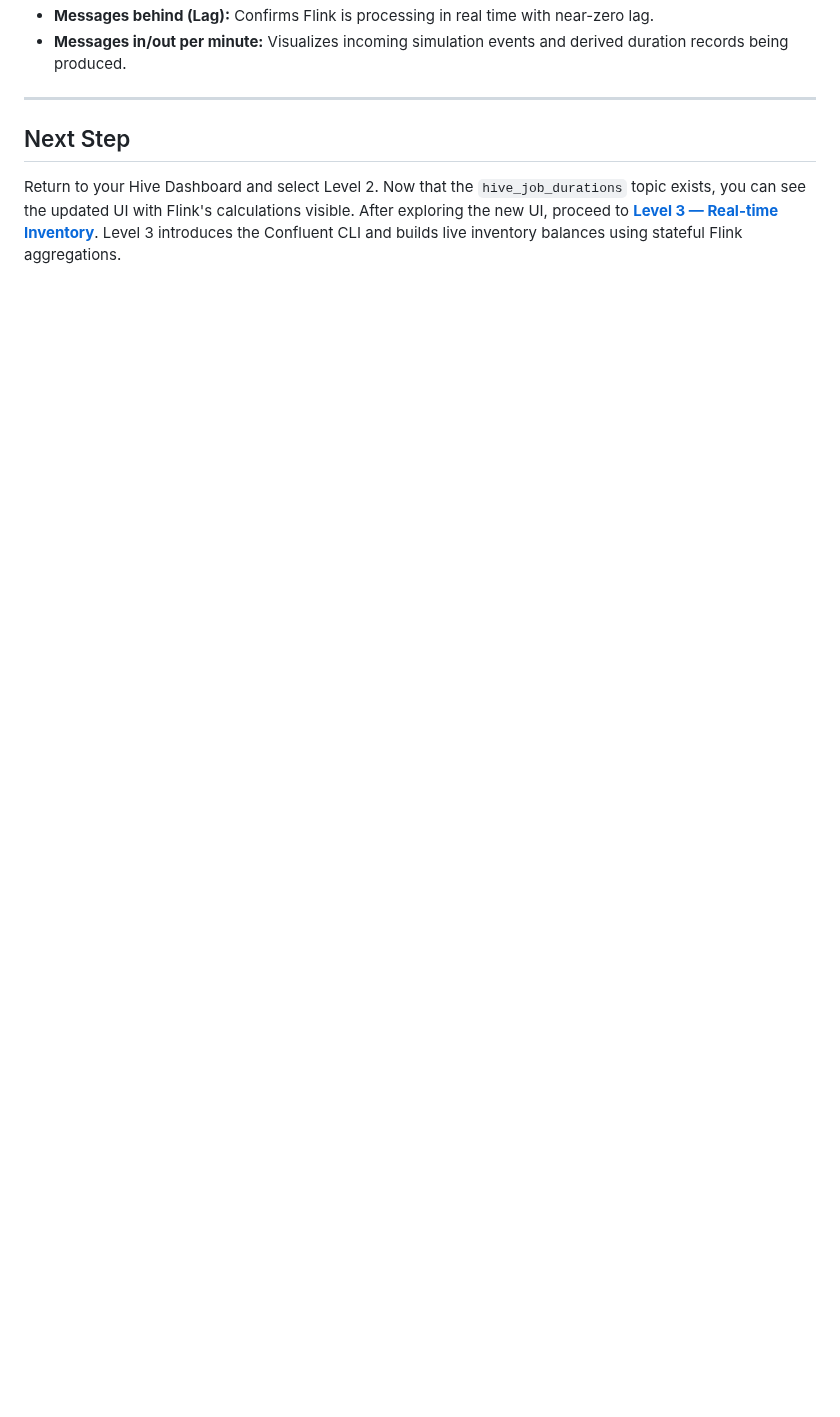
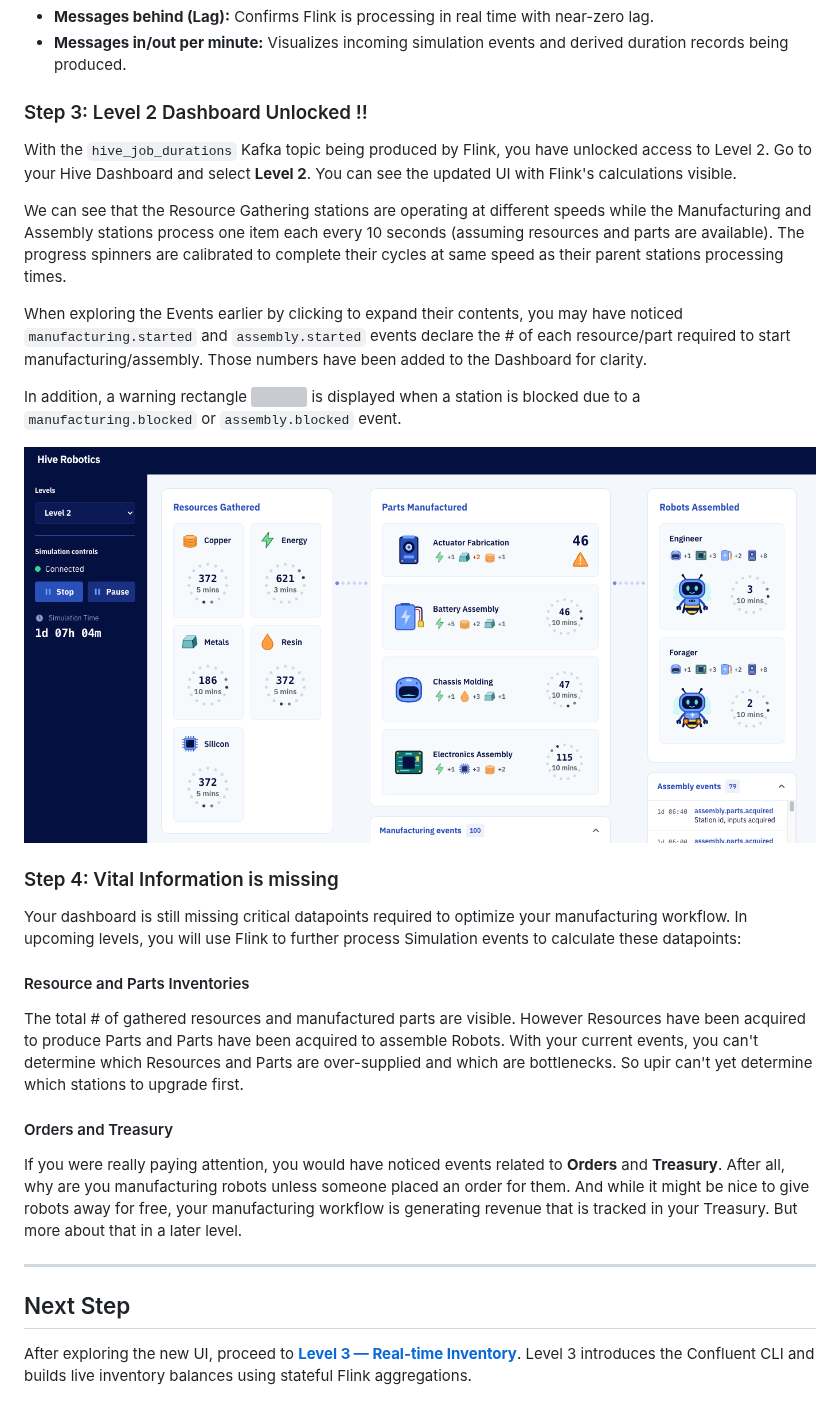
Before and after one commit to ibm-self-serve-assets/hive-attendee, a Markdown page: level-2-intro-to-flink/README.md, the part around one of its changes. Rendered like a GitHub page; pictures changed too: level-2-intro-to-flink/screenshots/level_2_dashboard.png (added); blank space fills up the shorter version; grey boxes are pictures that could not be loaded.

Commit message:
Level 2 completed

```diff
--- a/level-2-intro-to-flink/README.md
+++ b/level-2-intro-to-flink/README.md
@@ -204,8 +200,32 @@ To inspect and verify your active streaming statement running on your compute po
 - **Messages behind (Lag):** Confirms Flink is processing in real time with near-zero lag.
 - **Messages in/out per minute:** Visualizes incoming simulation events and derived duration records being produced.
 
+### Step 3: Level 2 Dashboard Unlocked !!
+
+With the `hive_job_durations` Kafka topic being produced by Flink, you have unlocked access to Level 2. Go to your Hive Dashboard and select **Level 2**.  You can see the updated UI with Flink's calculations visible.
+
+We can see that the Resource Gathering stations are operating at different speeds while the Manufacturing and Assembly stations process one item each every 10 seconds (assuming resources and parts are available).  The progress spinners are calibrated to complete their cycles at same speed as their parent stations processing times.
+
+When exploring the Events earlier by clicking to expand their contents, you may have noticed `manufacturing.started` and `assembly.started` events declare the # of each resource/part required to start manufacturing/assembly.  Those numbers have been added to the Dashboard for clarity.
+
+In addition, a warning rectangle <img src="../level-1-environment-setup/frontend/public/icons/png/warning.png" width="24px"/> is displayed when a station is blocked due to a `manufacturing.blocked` or `assembly.blocked` event.
+
+<img src="screenshots/level_2_dashboard.png"/>
+
+### Step 4: Vital Information is missing
+
+Your dashboard is still missing critical datapoints required to optimize your manufacturing workflow.  In upcoming levels, you will use Flink to further process Simulation events to calculate these datapoints:
+
+#### Resource and Parts Inventories
+
+The total # of gathered resources and manufactured parts are visible.  However Resources have been acquired to produce Parts and Parts have been acquired to assemble Robots.  With your current events, you can't determine which Resources and Parts are over-supplied and which are bottlenecks.  So upir can't yet determine  which stations to upgrade first.
+
+#### Orders and Treasury
+
+If you were really paying attention, you would have noticed events related to **Orders** and **Treasury**.  After all, why are you manufacturing robots unless someone placed an order for them.  And while it might be nice to give robots away for free, your manufacturing workflow is generating revenue that is tracked in your Treasury.  But more about that in a later level.
+
 ---
 
 ## Next Step
 
-Return to your Hive Dashboard and select Level 2.  Now that the `hive_job_durations` topic exists, you can see the updated UI with Flink's calculations visible.  After exploring the new UI, proceed to **[Level 3 — Real-time Inventory](../level-3-hive-inventory/README.md)**. Level 3 introduces the Confluent CLI and builds live inventory balances using stateful Flink aggregations.
+After exploring the new UI, proceed to **[Level 3 — Real-time Inventory](../level-3-hive-inventory/README.md)**. Level 3 introduces the Confluent CLI and builds live inventory balances using stateful Flink aggregations.
```
Also changed, not shown: other parts of level-2-intro-to-flink/README.md (+20 -24 lines), 2 other files.
